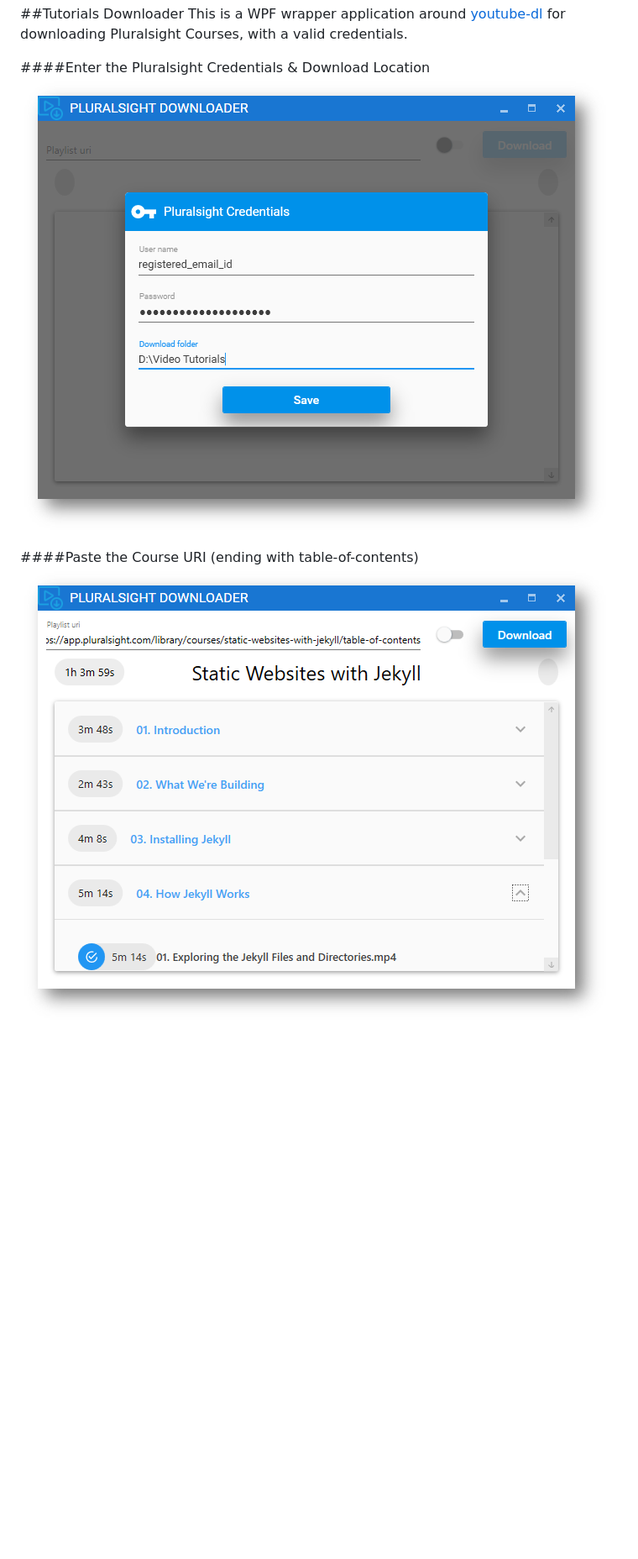
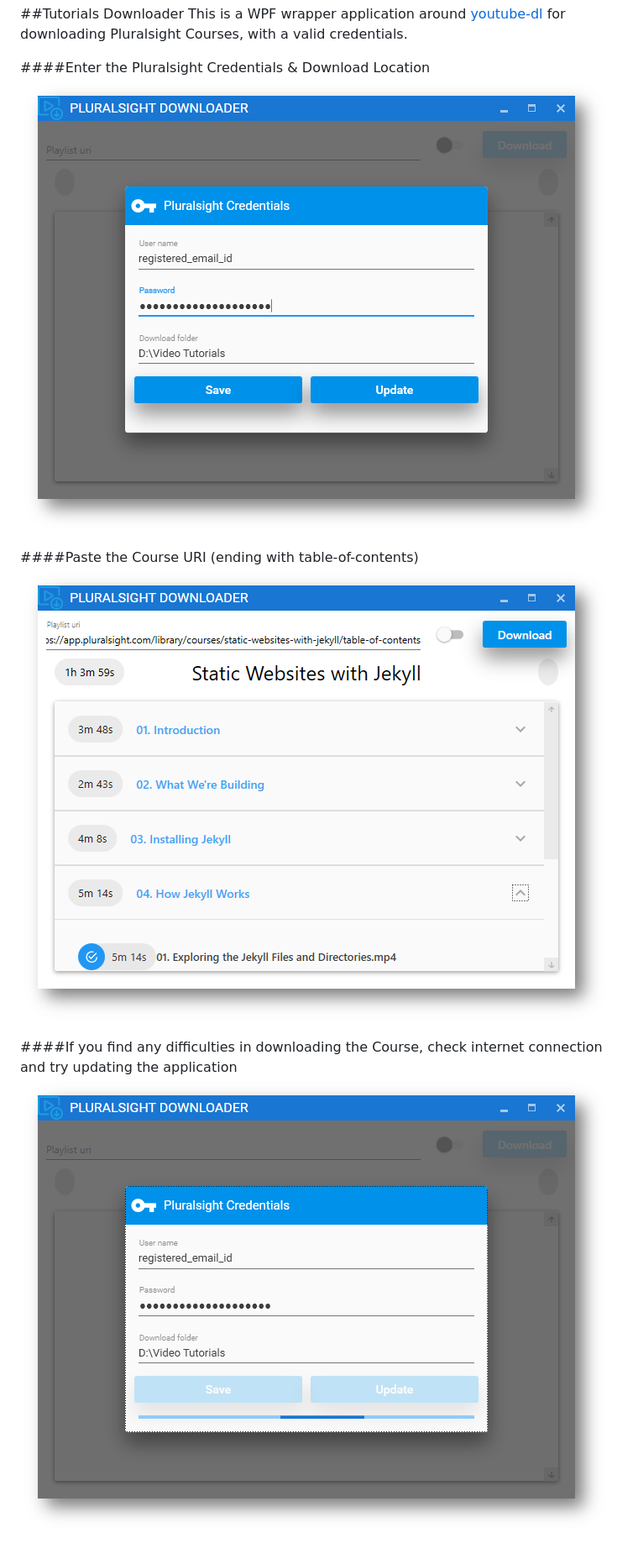
Before and after one commit to punker76/TutorialsDownloader, a Markdown page: README.md, the part around the change. Shown: that part at 84% size. Drawn GitHub-style; pictures changed too: Screenshots/1-login.png, Screenshots/2-update.png (added); blank space fills up the shorter version.

Commit message:
screenshot + readme update

```diff
--- a/README.md
+++ b/README.md
@@ -5,4 +5,7 @@ This is a WPF wrapper application around [youtube-dl](https://github.com/rg3/you
 ![Alt Credentials](Screenshots/1-login.png)
 
 ####Paste the Course URI (ending with table-of-contents)
-![Alt Download](Screenshots/2-download.png)
+![Alt Download](Screenshots/3-download.png)
+
+####If you find any difficulties in downloading the Course, check internet connection and try updating the application
+![Alt Download](Screenshots/2-update.png)
```
Also changed, not shown: Screenshots/3-download.png (renamed from Screenshots/2-download.png).
